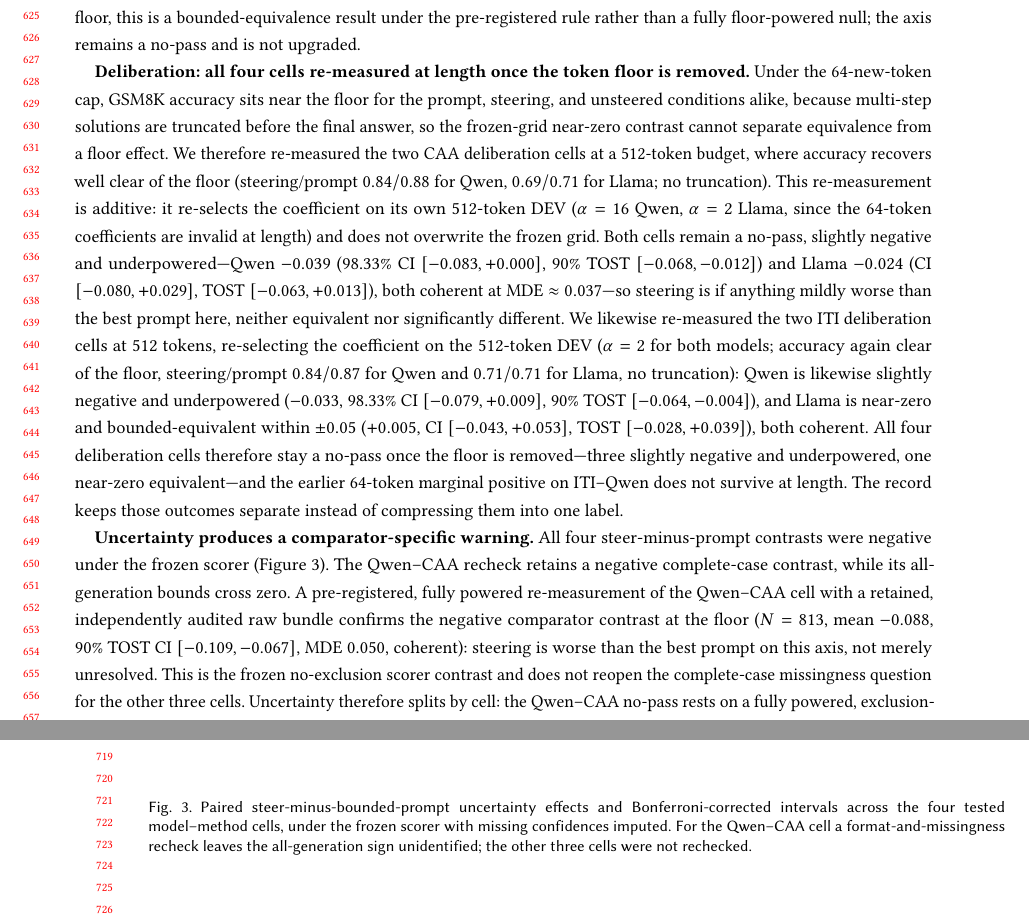
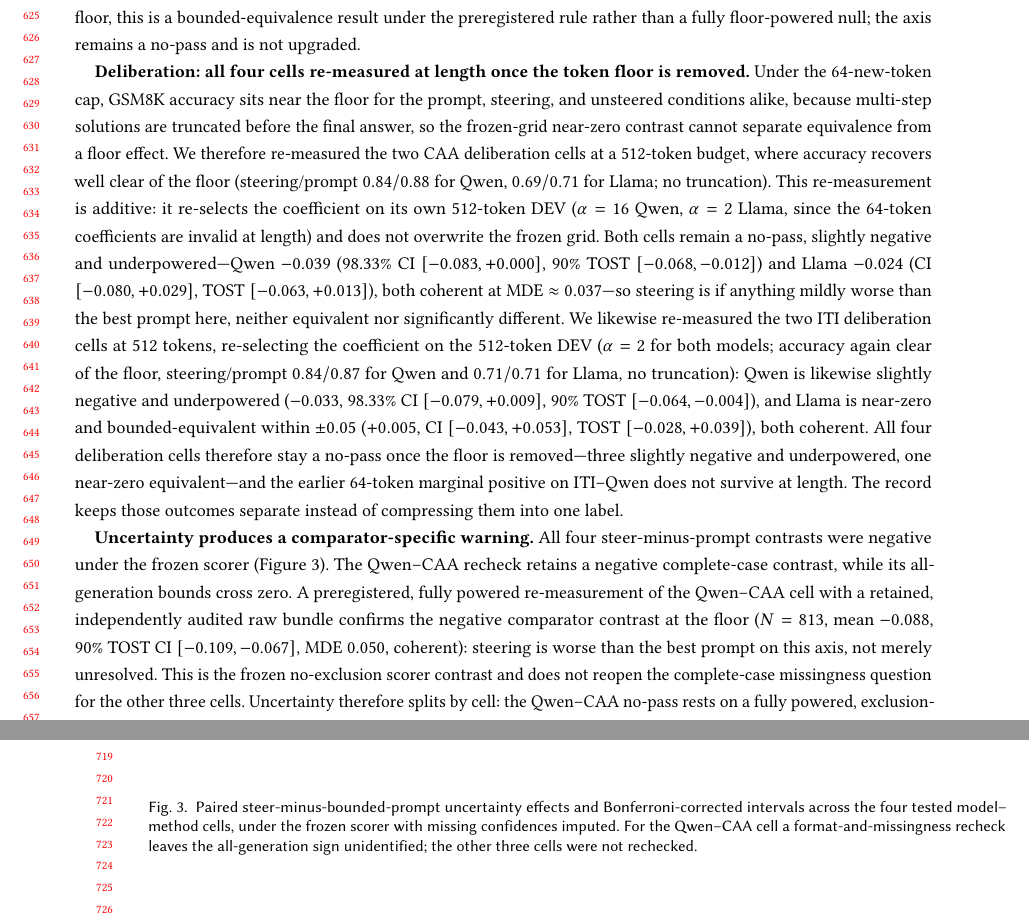
Before and after one commit to EloiseJulia/cognitive-console, a LaTeX paper (docs/paper/main.tex): two parts of pages 13 and 14 of 24, joined at a grey line, cut so that both start at the same text. Compiled offline with pdfLaTeX.

Commit message:
copyedit: normalize dashes, spelling, and term consistency in body
Consistency pass (no content/number changes):
- Replaced 4 stray Unicode en-dashes (U+2013) with LaTeX -- in
  'Capability--behavior', 'model--method', 'Qwen--CAA', and a comment;
  source now has zero Unicode special chars (quotes/dashes).
- 'Human-AI guidelines' -> 'Human--AI guidelines' to match the paper's
  en-dash compound convention and the keyword 'human--AI'.
- 'pre-registered' -> 'preregistered' (3x) to match the dominant spelling.

Verified already-consistent: straight quotes 0 (all `''); model names;
terms (no-pass/read-only/best-of-set/DEV-selected); numeric CI notation
[a,b]; cross-refs all capitalized (Figure/Table/Section/Appendix~ref);
'et al.' periods; no double spaces; all %% escaped; section titles Title
Case. Build clean (0 undefined, 0 overfull, 24pp).

Co-authored-by: Copilot <223556219+Copilot@users.noreply.github.com>
Copilot-Session: f9a6b65c-f446-444a-8f2d-95b568f5edfd

```diff
--- a/docs/paper/main.tex
+++ b/docs/paper/main.tex
@@ -380,7 +380,7 @@ Table \ref{tab:c2-delta-4cell} exposes the complete four-cell grid and the evide
 {}% FL-031
 The record therefore reports a need for finer resolution relative to the 0.05 floor, not an ineffectiveness verdict.
 An additive powered re-measurement (reusing the frozen coefficient and direction, TEST \(N\) scaled toward the floor) sharpens all four cells and shows the no-pass is not merely an underpowered null. The two Qwen cells reach bounded equivalence at \(\delta=0.05\) (CAA \(-0.009\), 90\% TOST CI \([-0.038,+0.020]\); ITI \(-0.020\), \([-0.044,+0.004]\); both within \(\pm0.05\)), so the skepticism no-pass on Qwen holds near the floor rather than only far above it. The two Llama cells improve roughly fivefold in resolution (MDE \(0.27\rightarrow0.051\)) but remain underpowered and indeterminate (CAA \(+0.028\), \([+0.001,+0.054]\); ITI \(+0.028\), \([+0.002,+0.054]\); 90\% TOST upper bound slightly exceeds \(+0.05\)), item-universe-limited by the fixed TruthfulQA pool (\(N=797\)). This refinement is skepticism-only on a single dataset, additive to and does not revise the frozen grid, and reuses the frozen coefficient/direction reconstructed from code rather than a persisted vector. {}% experiment_id E-0016-powered-skepticism-b (feature/powered-remeasure-b@ed4c486); audit-powered-b=SOUND; D-0135 additive skepticism-only
-An earlier pre-registered refinement of the Qwen--CAA cell corroborates this on a disjoint pool (additive to the frozen grid, which is unchanged; both refined axes reported regardless of sign): at \(N=505\) the steer-minus-prompt contrast is equivalent to the best prompt within the registered \(\pm0.05\) margin (mean \(-0.014\), 90\% TOST CI \([-0.038,+0.010]\); superiority CI \([-0.049,+0.021]\); coherent). Because the achievable resolution on the disjoint pool was \(\text{MDE}=0.053\), slightly above the floor, this is a bounded-equivalence result under the pre-registered rule rather than a fully floor-powered null; the axis remains a no-pass and is not upgraded. {}% experiment_id powered-tost-A A3 (feature/powered-tost-a@cd1b14c)
+An earlier preregistered refinement of the Qwen--CAA cell corroborates this on a disjoint pool (additive to the frozen grid, which is unchanged; both refined axes reported regardless of sign): at \(N=505\) the steer-minus-prompt contrast is equivalent to the best prompt within the registered \(\pm0.05\) margin (mean \(-0.014\), 90\% TOST CI \([-0.038,+0.010]\); superiority CI \([-0.049,+0.021]\); coherent). Because the achievable resolution on the disjoint pool was \(\text{MDE}=0.053\), slightly above the floor, this is a bounded-equivalence result under the preregistered rule rather than a fully floor-powered null; the axis remains a no-pass and is not upgraded. {}% experiment_id powered-tost-A A3 (feature/powered-tost-a@cd1b14c)
 
 \textbf{Deliberation: all four cells re-measured at length once the token floor is removed.} Under the 64-new-token cap, GSM8K accuracy sits near the floor for the prompt, steering, and unsteered conditions alike, because multi-step solutions are truncated before the final answer, so the frozen-grid near-zero contrast cannot separate equivalence from a floor effect. We therefore re-measured the two CAA deliberation cells at a 512-token budget, where accuracy recovers well clear of the floor (steering/prompt \(0.84/0.88\) for Qwen, \(0.69/0.71\) for Llama; no truncation). This re-measurement is additive: it re-selects the coefficient on its own 512-token DEV (\(\alpha=16\) Qwen, \(\alpha=2\) Llama, since the 64-token coefficients are invalid at length) and does not overwrite the frozen grid. Both cells remain a no-pass, slightly negative and underpowered---Qwen \(-0.039\) (98.33\% CI \([-0.083,+0.000]\), 90\% TOST \([-0.068,-0.012]\)) and Llama \(-0.024\) (CI \([-0.080,+0.029]\), TOST \([-0.063,+0.013]\)), both coherent at MDE \(\approx0.037\)---so steering is if anything mildly worse than the best prompt here, neither equivalent nor significantly different. We likewise re-measured the two ITI deliberation cells at 512 tokens, re-selecting the coefficient on the 512-token DEV (\(\alpha=2\) for both models; accuracy again clear of the floor, steering/prompt \(0.84/0.87\) for Qwen and \(0.71/0.71\) for Llama, no truncation): Qwen is likewise slightly negative and underpowered (\(-0.033\), 98.33\% CI \([-0.079,+0.009]\), 90\% TOST \([-0.064,-0.004]\)), and Llama is near-zero and bounded-equivalent within \(\pm0.05\) (\(+0.005\), CI \([-0.043,+0.053]\), TOST \([-0.028,+0.039]\)), both coherent. All four deliberation cells therefore stay a no-pass once the floor is removed---three slightly negative and underpowered, one near-zero equivalent---and the earlier 64-token marginal positive on ITI--Qwen does not survive at length. {}% FL-005
 {}% FL-014
@@ -390,7 +390,7 @@ The record keeps those outcomes separate instead of compressing them into one la
 
 \textbf{Uncertainty produces a comparator-specific warning.} All four steer-minus-prompt contrasts were negative under the frozen scorer (Figure~\ref{fig:c2-calibration-harm}). The Qwen--CAA recheck retains a negative complete-case contrast, while its all-generation bounds cross zero. {}% FL-004
 {}% FL-047
-A pre-registered, fully powered re-measurement of the Qwen--CAA cell with a retained, independently audited raw bundle confirms the negative comparator contrast at the floor (\(N=813\), mean \(-0.088\), 90\% TOST CI \([-0.109,-0.067]\), MDE \(0.050\), coherent): steering is worse than the best prompt on this axis, not merely unresolved. This is the frozen no-exclusion scorer contrast and does not reopen the complete-case missingness question for the other three cells. {}% experiment_id powered-tost-A A4
+A preregistered, fully powered re-measurement of the Qwen--CAA cell with a retained, independently audited raw bundle confirms the negative comparator contrast at the floor (\(N=813\), mean \(-0.088\), 90\% TOST CI \([-0.109,-0.067]\), MDE \(0.050\), coherent): steering is worse than the best prompt on this axis, not merely unresolved. This is the frozen no-exclusion scorer contrast and does not reopen the complete-case missingness question for the other three cells. {}% experiment_id powered-tost-A A4
 Uncertainty therefore splits by cell: the Qwen--CAA no-pass rests on a fully powered, exclusion-free negative that missingness cannot flip, whereas the other three cells are frozen-scorer no-passes whose measurement validity is limited. Those three lack a powered, exclusion-free re-measurement and remain exposed to the 0.5-imputation floor (a scorer property affecting every cell); the Qwen--CAA recheck shows how large a steer-versus-prompt gap in parseable-confidence rate this scorer can hide (Section~\ref{comparator-choice-changes-the-calibration-reading}), so absent the same recheck these cells should be read as measurement-limited, not clean negative effects. Table~\ref{tab:axis-actions} summarizes the three axes' blocking reasons and next evaluations.
 
 \begin{table*}[t]
@@ -415,7 +415,7 @@ Uncertainty & TRANSFER no-pass; frozen contrasts are comparator-negative, while
 \begin{figure}[t]
 \centering
 \includegraphics[width=\linewidth]{figures/fig3-uncertainty.pdf}
-\caption{Paired steer-minus-bounded-prompt uncertainty effects and Bonferroni-corrected intervals across the four tested model–method cells, under the frozen scorer with missing confidences imputed. For the Qwen–CAA cell a format-and-missingness recheck leaves the all-generation sign unidentified; the other three cells were not rechecked.}
+\caption{Paired steer-minus-bounded-prompt uncertainty effects and Bonferroni-corrected intervals across the four tested model--method cells, under the frozen scorer with missing confidences imputed. For the Qwen--CAA cell a format-and-missingness recheck leaves the all-generation sign unidentified; the other three cells were not rechecked.}
 \Description{All four uncertainty point estimates are negative relative to the selected prompt comparator, and their intervals exclude zero under the frozen scorer. The figure does not show direct steer-versus-unsteered-baseline harm or resolve missingness.}
 \label{fig:c2-calibration-harm}
 \end{figure}
```
Also changed, not shown: docs/paper/main.tex (6 more changed lines).
